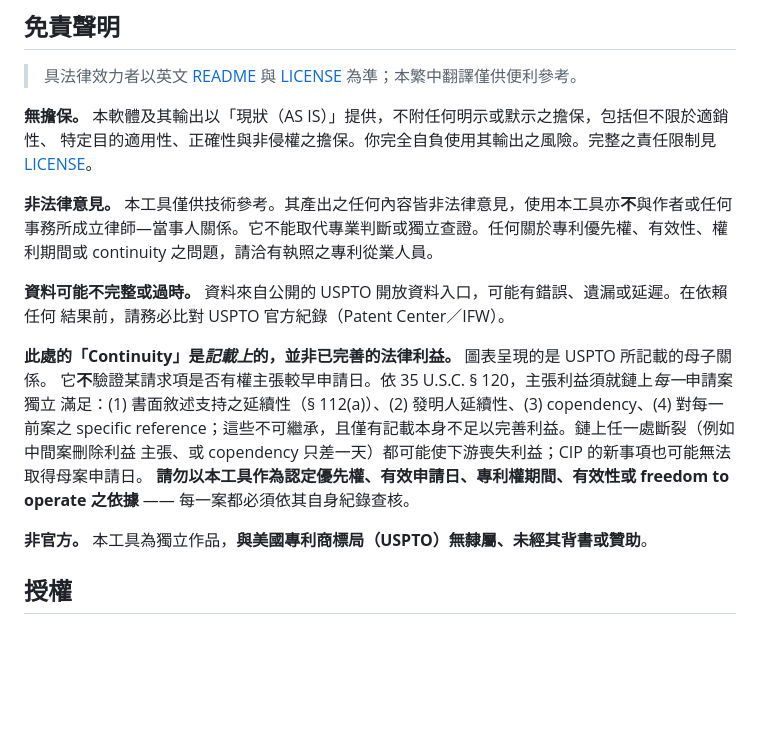
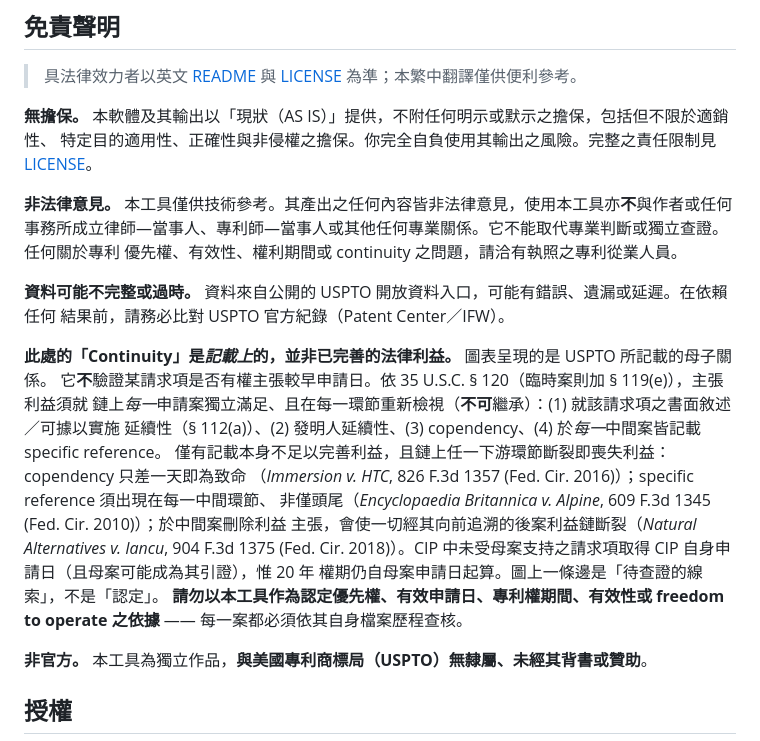
Before and after one commit to HunterKK1424/uspto-patent-family-oss, a Markdown page: README.zh.md, the part around the change. Drawn GitHub-style; blank space fills up the shorter version.

```diff
--- a/README.zh.md
+++ b/README.zh.md
@@ -207,19 +207,24 @@ python3 build/render_mermaid.py fixtures/cip_fork.json             # Mermaid +
 特定目的適用性、正確性與非侵權之擔保。你完全自負使用其輸出之風險。完整之責任限制見 [LICENSE](LICENSE)。
 
 **非法律意見。** 本工具僅供技術參考。其產出之任何內容皆非法律意見，使用本工具亦**不**與作者或任何
-事務所成立律師—當事人關係。它不能取代專業判斷或獨立查證。任何關於專利優先權、有效性、權利期間或
-continuity 之問題，請洽有執照之專利從業人員。
+事務所成立律師—當事人、專利師—當事人或其他任何專業關係。它不能取代專業判斷或獨立查證。任何關於專利
+優先權、有效性、權利期間或 continuity 之問題，請洽有執照之專利從業人員。
 
 **資料可能不完整或過時。** 資料來自公開的 USPTO 開放資料入口，可能有錯誤、遺漏或延遲。在依賴任何
 結果前，請務必比對 USPTO 官方紀錄（Patent Center／IFW）。
 
 **此處的「Continuity」是*記載上*的，並非已完善的法律利益。** 圖表呈現的是 USPTO 所記載的母子關係。
-它**不**驗證某請求項是否有權主張較早申請日。依 35 U.S.C. § 120，主張利益須就鏈上*每一*申請案獨立
-滿足：(1) 書面敘述支持之延續性（§ 112(a)）、(2) 發明人延續性、(3) copendency、(4) 對每一前案之
-specific reference；這些不可繼承，且僅有記載本身不足以完善利益。鏈上任一處斷裂（例如中間案刪除利益
-主張、或 copendency 只差一天）都可能使下游喪失利益；CIP 的新事項也可能無法取得母案申請日。
+它**不**驗證某請求項是否有權主張較早申請日。依 35 U.S.C. § 120（臨時案則加 § 119(e)），主張利益須就
+鏈上*每一*申請案獨立滿足、且在每一環節重新檢視（**不可**繼承）：(1) 就該請求項之書面敘述／可據以實施
+延續性（§ 112(a)）、(2) 發明人延續性、(3) copendency、(4) 於*每一*中間案皆記載 specific reference。
+僅有記載本身不足以完善利益，且鏈上任一下游環節斷裂即喪失利益：copendency 只差一天即為致命
+（*Immersion v. HTC*, 826 F.3d 1357 (Fed. Cir. 2016)）；specific reference 須出現在每一中間環節、
+非僅頭尾（*Encyclopaedia Britannica v. Alpine*, 609 F.3d 1345 (Fed. Cir. 2010)）；於中間案刪除利益
+主張，會使一切經其向前追溯的後案利益鏈斷裂（*Natural Alternatives v. Iancu*, 904 F.3d 1375
+(Fed. Cir. 2018)）。CIP 中未受母案支持之請求項取得 CIP 自身申請日（且母案可能成為其引證），惟 20 年
+權期仍自母案申請日起算。圖上一條邊是「待查證的線索」，不是「認定」。
 **請勿以本工具作為認定優先權、有效申請日、專利權期間、有效性或 freedom to operate 之依據** ——
-每一案都必須依其自身紀錄查核。
+每一案都必須依其自身檔案歷程查核。
 
 **非官方。** 本工具為獨立作品，**與美國專利商標局（USPTO）無隸屬、未經其背書或贊助**。
 
```
Also changed, not shown: README.md (+21 -14 lines).
